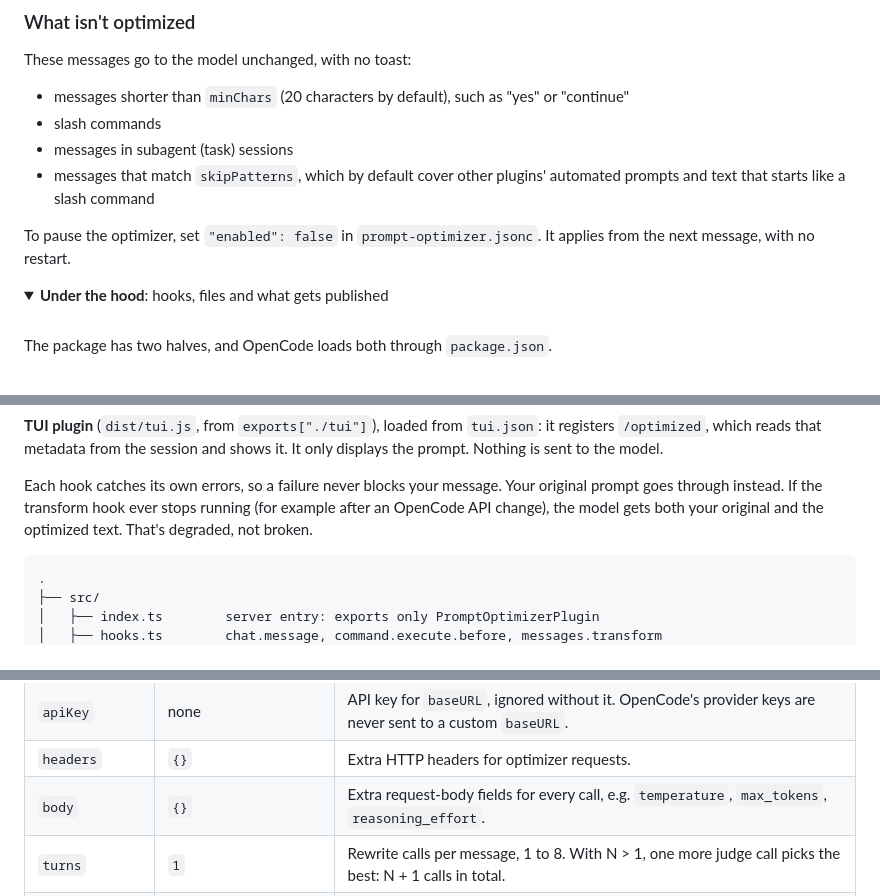
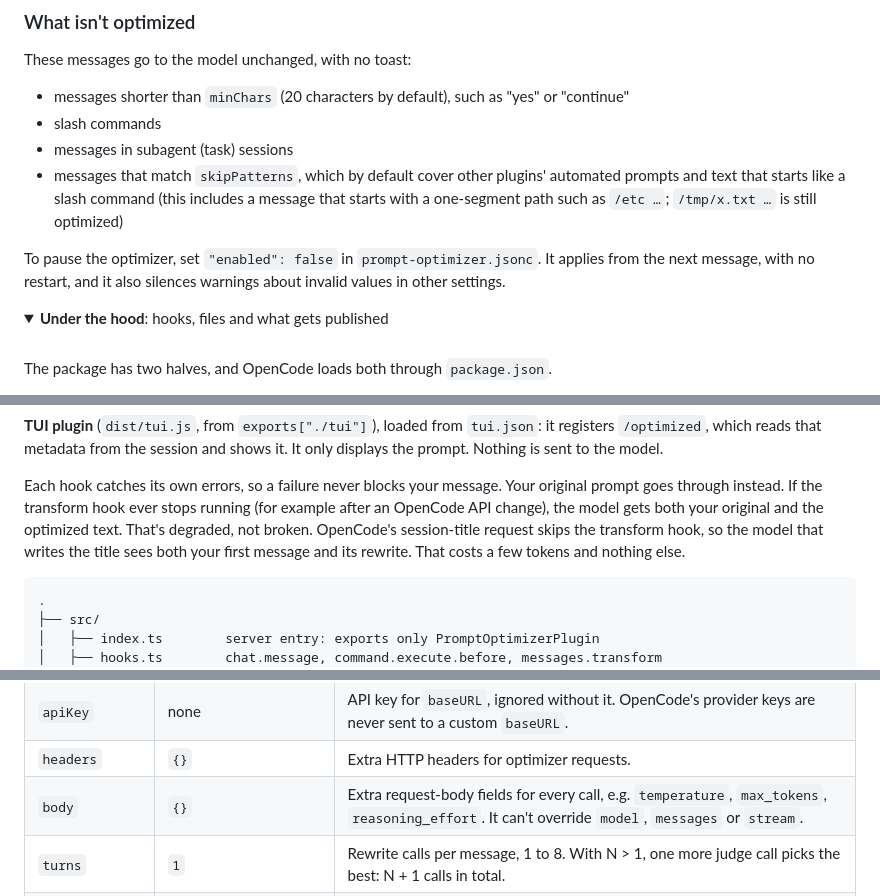
Before and after one commit to cosminfuica/opencode-prompt-optimizer, a Markdown page: README.md, 3 parts joined by grey strips. Drawn GitHub-style; folded sections open.

````diff
--- a/README.md
+++ b/README.md
@@ -165,10 +168,11 @@ These messages go to the model unchanged, with no toast:
 - slash commands
 - messages in subagent (task) sessions
 - messages that match `skipPatterns`, which by default cover other plugins' automated prompts and text that starts
-  like a slash command
+  like a slash command (this includes a message that starts with a one-segment path such as `/etc …`; `/tmp/x.txt …`
+  is still optimized)
 
 To pause the optimizer, set `"enabled": false` in `prompt-optimizer.jsonc`. It applies from the next message, with no
-restart.
+restart, and it also silences warnings about invalid values in other settings.
 
 <details>
 <summary><b>Under the hood</b>: hooks, files and what gets published</summary>
@@ -192,7 +196,8 @@ that metadata from the session and shows it. It only displays the prompt. Nothin
 
 Each hook catches its own errors, so a failure never blocks your message. Your original prompt goes through instead.
 If the transform hook ever stops running (for example after an OpenCode API change), the model gets both your original
-and the optimized text. That's degraded, not broken.
+and the optimized text. That's degraded, not broken. OpenCode's session-title request skips the transform hook, so
+the model that writes the title sees both your first message and its rewrite. That costs a few tokens and nothing else.
 
 ```text
 .
@@ -243,7 +248,7 @@ Both accept the same keys and use the same validation. If both set a key, the co
 | `baseURL` | none | A custom OpenAI-compatible endpoint (`…/v1`). Requires `model`. |
 | `apiKey` | none | API key for `baseURL`, ignored without it. OpenCode's provider keys are never sent to a custom `baseURL`. |
 | `headers` | `{}` | Extra HTTP headers for optimizer requests. |
-| `body` | `{}` | Extra request-body fields for every call, e.g. `temperature`, `max_tokens`, `reasoning_effort`. |
+| `body` | `{}` | Extra request-body fields for every call, e.g. `temperature`, `max_tokens`, `reasoning_effort`. It can't override `model`, `messages` or `stream`. |
 | `turns` | `1` | Rewrite calls per message, 1 to 8. With N > 1, one more judge call picks the best: N + 1 calls in total. |
 | `strategy` | `"parallel"` | How the N calls run: `"parallel"` makes N independent rewrites at once, `"refine"` makes them one after another, each improving the previous one. |
 | `timeoutMs` | `60000` | Timeout for each request, in milliseconds (at least 1000). |
````
Also changed, not shown: other parts of README.md (+26 -16 lines).
